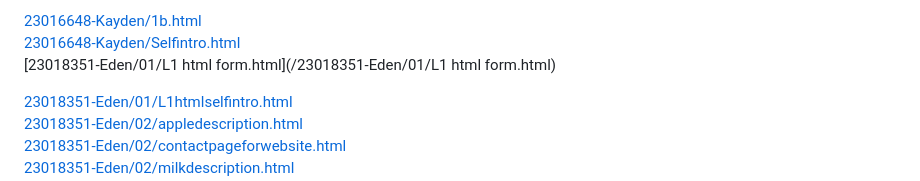
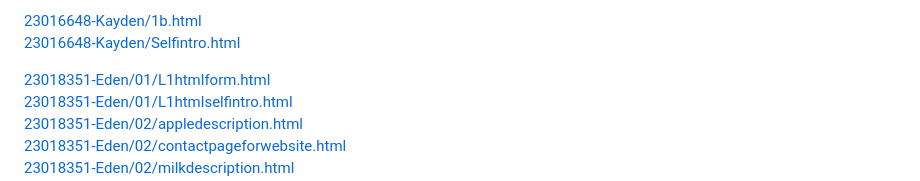
Before and after one commit to C237-2024/Lesson01, a Markdown page: README.md, the part around the change. Rendered like a GitHub page.

```diff
--- a/README.md
+++ b/README.md
@@ -85,8 +85,8 @@
 
 [23016648-Kayden/1b.html](/23016648-Kayden/1b.html)
 [23016648-Kayden/Selfintro.html](/23016648-Kayden/Selfintro.html)
-[23018351-Eden/01/L1 html form.html](/23018351-Eden/01/L1 html form.html)
 
+[23018351-Eden/01/L1htmlform.html](/23018351-Eden/01/L1htmlform.html)
 [23018351-Eden/01/L1htmlselfintro.html](/23018351-Eden/01/L1htmlselfintro.html)
 [23018351-Eden/02/appledescription.html](/23018351-Eden/02/appledescription.html)
 [23018351-Eden/02/contactpageforwebsite.html](/23018351-Eden/02/contactpageforwebsite.html)
```
